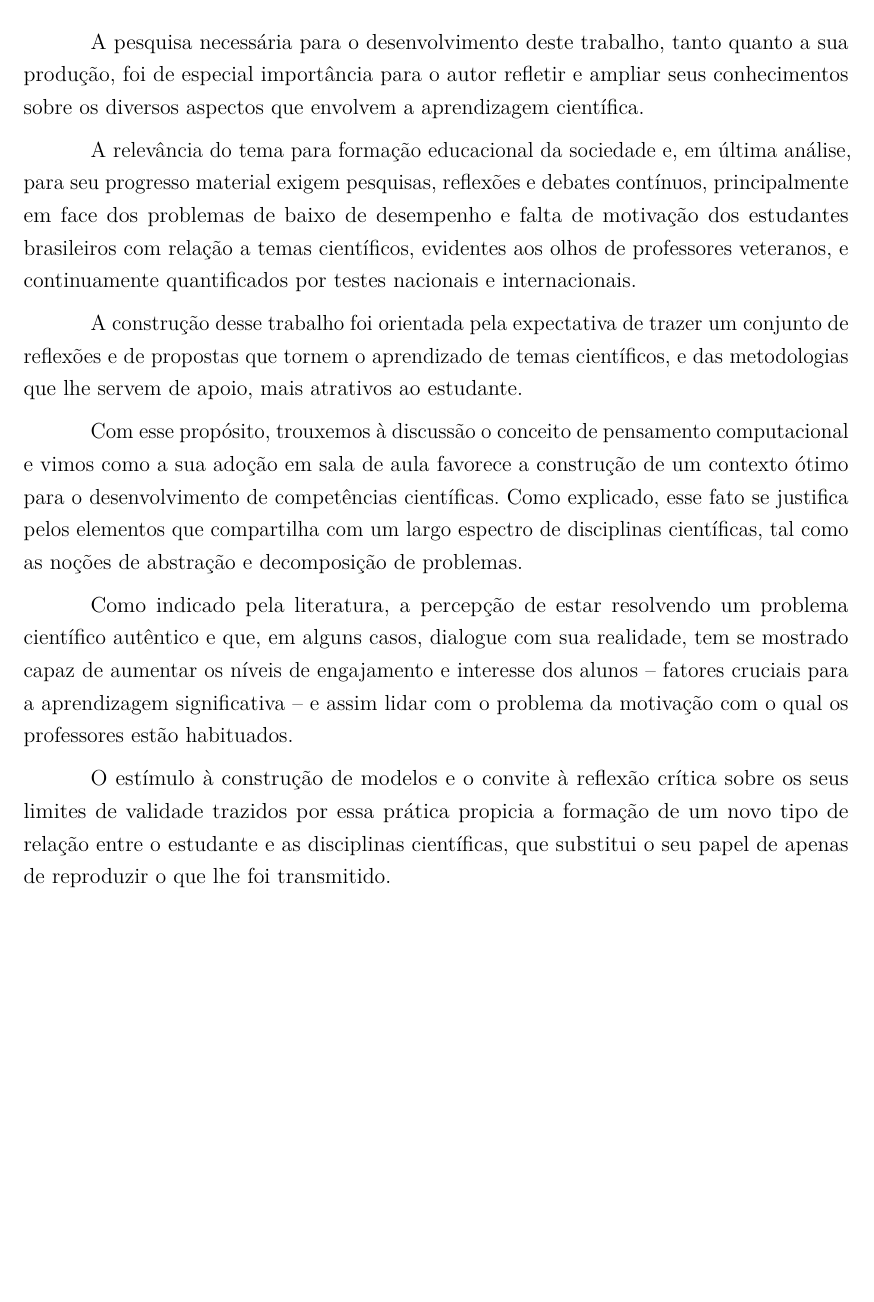
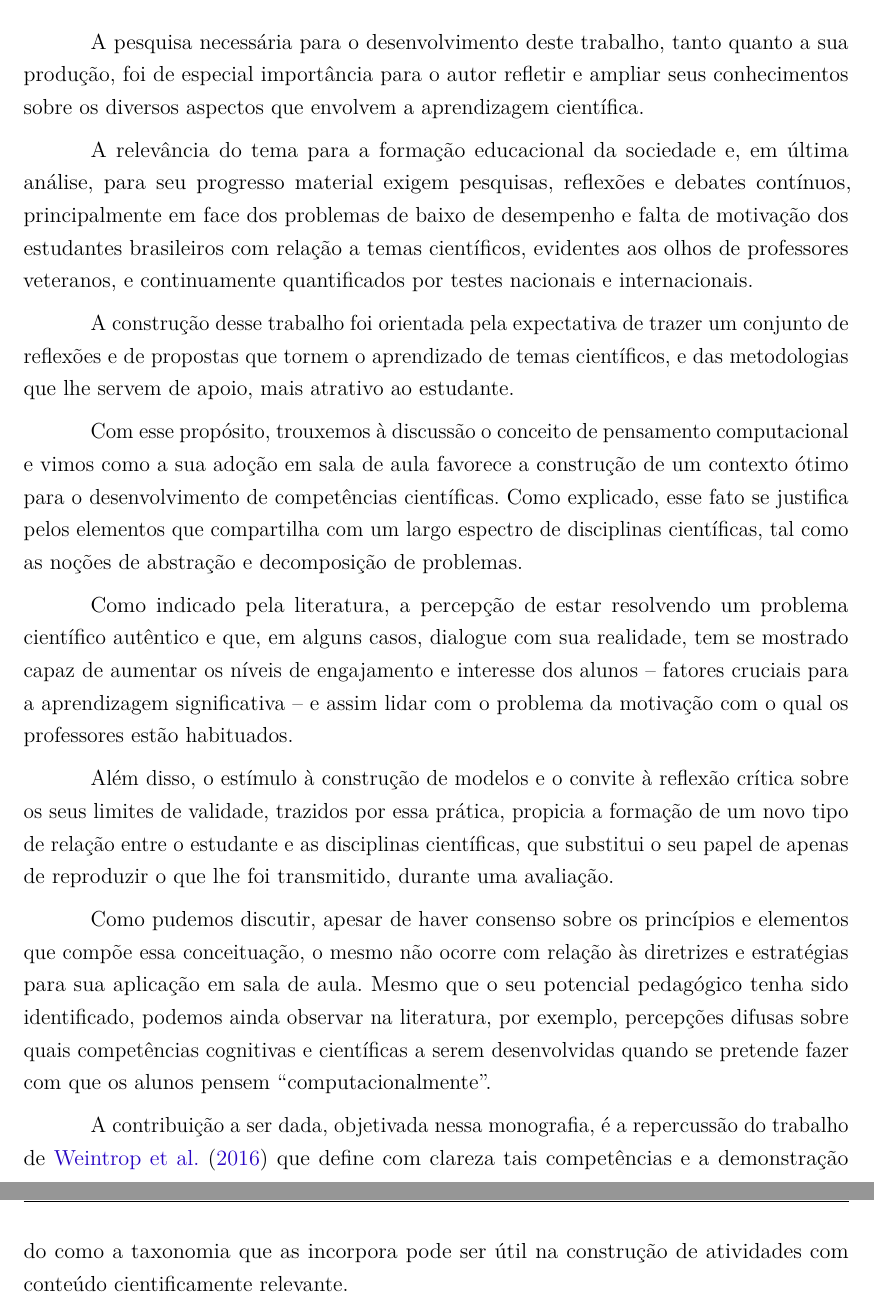
Before and after one commit to helloncanella/monografia, a LaTeX thesis (latex/principal.tex, which reads latex/elementos-textuais/conclusao.tex): part of page 55 of 58 before the commit and two parts of pages 55 and 56 of 59 after it, the two joined at a grey line, cut so that both start at the same text, the shorter picture padded with empty space. Compiled offline with pdfLaTeX.

Commit message:
conclusã esta ok.

```diff
--- a/latex/elementos-textuais/conclusao.tex
+++ b/latex/elementos-textuais/conclusao.tex
@@ -8,17 +8,22 @@
 % \lipsum[31-33]
 A pesquisa necessária para o desenvolvimento deste trabalho, tanto quanto a sua produção, foi de especial importância para o autor refletir e ampliar seus conhecimentos sobre os diversos aspectos que envolvem a aprendizagem científica.
 
-A relevância do tema para formação educacional da sociedade e, em última análise, para seu progresso material exigem pesquisas, reflexões e debates contínuos, principalmente em face dos problemas de baixo de desempenho e falta de motivação dos estudantes brasileiros com relação a temas científicos, evidentes aos olhos de professores veteranos, e continuamente quantificados por testes nacionais e internacionais.
+A relevância do tema para a formação educacional da sociedade e, em última análise, para seu progresso material exigem pesquisas, reflexões e debates contínuos, principalmente em face dos problemas de baixo de desempenho e falta de motivação dos estudantes brasileiros com relação a temas científicos, evidentes aos olhos de professores veteranos, e continuamente quantificados por testes nacionais e internacionais.
 
-A construção desse trabalho foi orientada pela expectativa de trazer um conjunto de reflexões e de propostas que tornem o aprendizado de temas científicos, e das metodologias que lhe servem de apoio, mais atrativos ao estudante.
+A construção desse trabalho foi orientada pela expectativa de trazer um conjunto de reflexões e de propostas que tornem o aprendizado de temas científicos, e das metodologias que lhe servem de apoio, mais atrativo ao estudante.
 
 Com esse propósito, trouxemos à discussão o conceito de pensamento computacional e vimos como a sua adoção em sala de aula favorece a construção de um contexto ótimo para o desenvolvimento de competências científicas. Como explicado, esse fato se justifica pelos elementos que compartilha com um largo espectro de disciplinas científicas, tal como as noções de abstração e decomposição de problemas.
 
 Como indicado pela literatura, a percepção de estar resolvendo um problema científico autêntico e que, em alguns casos, dialogue com sua realidade, tem se mostrado capaz de aumentar os níveis de engajamento e interesse dos alunos -- fatores cruciais para a aprendizagem significativa -- e assim lidar com o problema da motivação com o qual os professores estão habituados.
 
-O estímulo à construção de modelos e o convite à reflexão crítica sobre os seus limites de validade trazidos por essa prática propicia a formação de um novo tipo de relação entre o estudante e as disciplinas científicas, que substitui o seu papel de apenas de reproduzir o que lhe foi transmitido.
+Além disso, o estímulo à construção de modelos e o convite à reflexão crítica sobre os seus limites de validade, trazidos por essa prática, propicia a formação de um novo tipo de relação entre o estudante e as disciplinas científicas, que substitui o seu papel de apenas de reproduzir o que lhe foi transmitido, durante uma avaliação.
+
+Como pudemos discutir, apesar de haver consenso sobre os princípios e elementos que compõe essa conceituação, o mesmo não ocorre com relação às diretrizes e estratégias para sua aplicação em sala de aula. Mesmo que o seu potencial pedagógico tenha sido identificado, podemos ainda observar na literatura, por exemplo, percepções difusas sobre quais competências cognitivas e científicas a serem desenvolvidas quando se pretende fazer com que os alunos pensem ``computacionalmente''.
+
+A contribuição a ser dada, objetivada nessa monografia, é a repercussão do trabalho de \citeonline{Weintrop2016} que define com clareza tais competências e a demonstração do como a taxonomia que as incorpora pode ser útil na construção de atividades com conteúdo cientificamente relevante.
 
 
+% Além da discussão sobre os elementos básicos que compõe essa noção, tivemos a oportunidade de aprofundar Tivemos a oportunidade
 
 % Neste trabalho pudemos discutir alguns
 
```
Also changed, not shown: latex/elementos-textuais/implicacoes-educacionais.tex (+3 -2 lines), latex/principal.ind, 11 other files.
